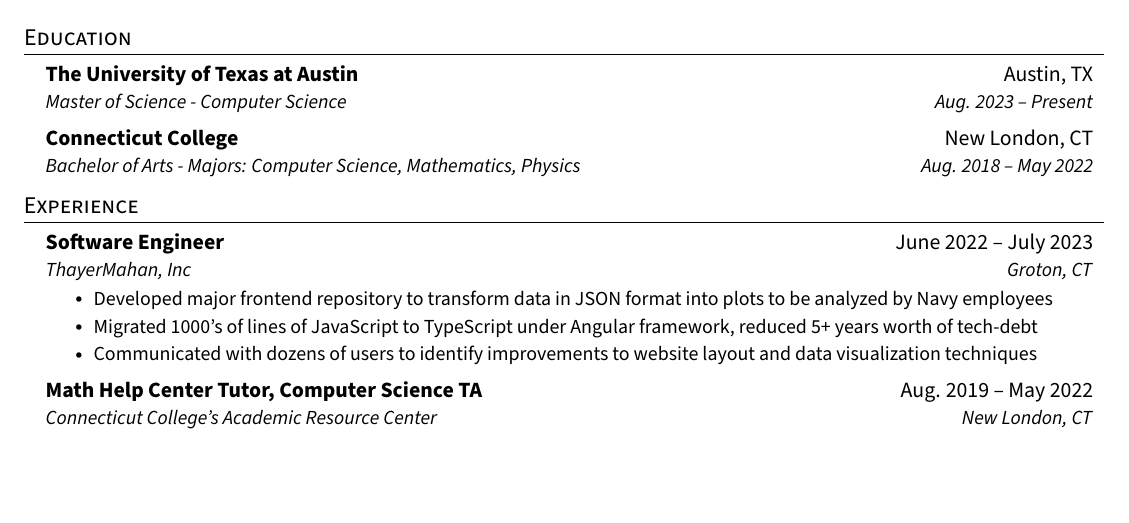
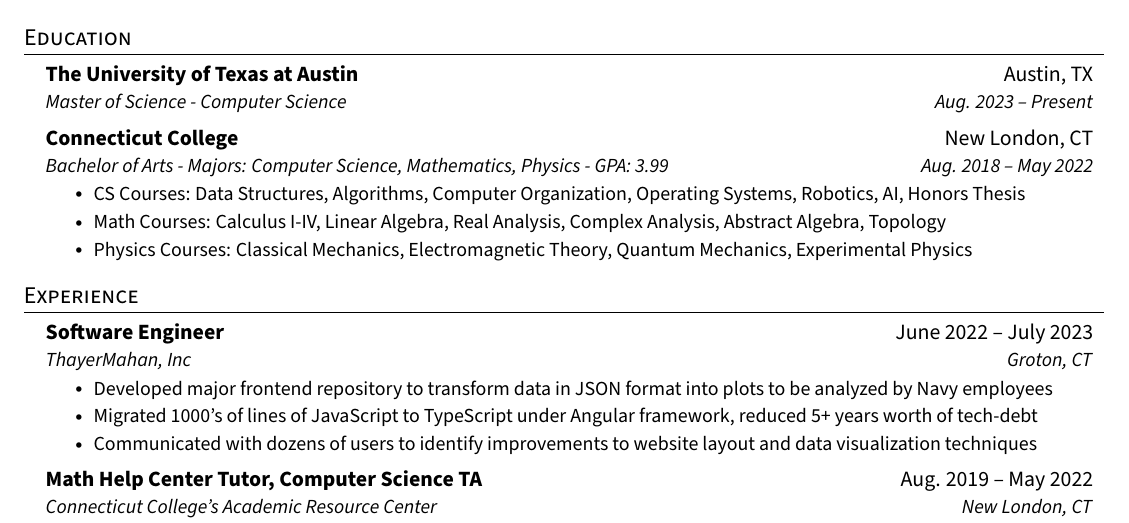
Before and after one commit to cameronangliss/resume, a LaTeX CV (resume.tex): part of the page, cut so that both start at the same text, the shorter picture padded with empty space. Compiled offline with pdfLaTeX.

Commit message:
bringing it back

```diff
--- a/resume.tex
+++ b/resume.tex
@@ -112,7 +112,12 @@
       {Master of Science - Computer Science}{Aug. 2023 -- Present}
     \resumeSubheading
       {Connecticut College}{New London, CT}
-      {Bachelor of Arts - Majors: Computer Science, Mathematics, Physics}{Aug. 2018 -- May 2022}
+      {Bachelor of Arts - Majors: Computer Science, Mathematics, Physics - GPA: 3.99}{Aug. 2018 -- May 2022}
+      \resumeItemListStart
+        \resumeItem{CS Courses: Data Structures, Algorithms, Computer Organization, Operating Systems, Robotics, AI, Honors Thesis}
+        \resumeItem{Math Courses: Calculus I-IV, Linear Algebra, Real Analysis, Complex Analysis, Abstract Algebra, Topology}
+        \resumeItem{Physics Courses: Classical Mechanics, Electromagnetic Theory, Quantum Mechanics, Experimental Physics}
+      \resumeItemListEnd
   \resumeSubHeadingListEnd
 
 
```
Also changed, not shown: resume.pdf.
